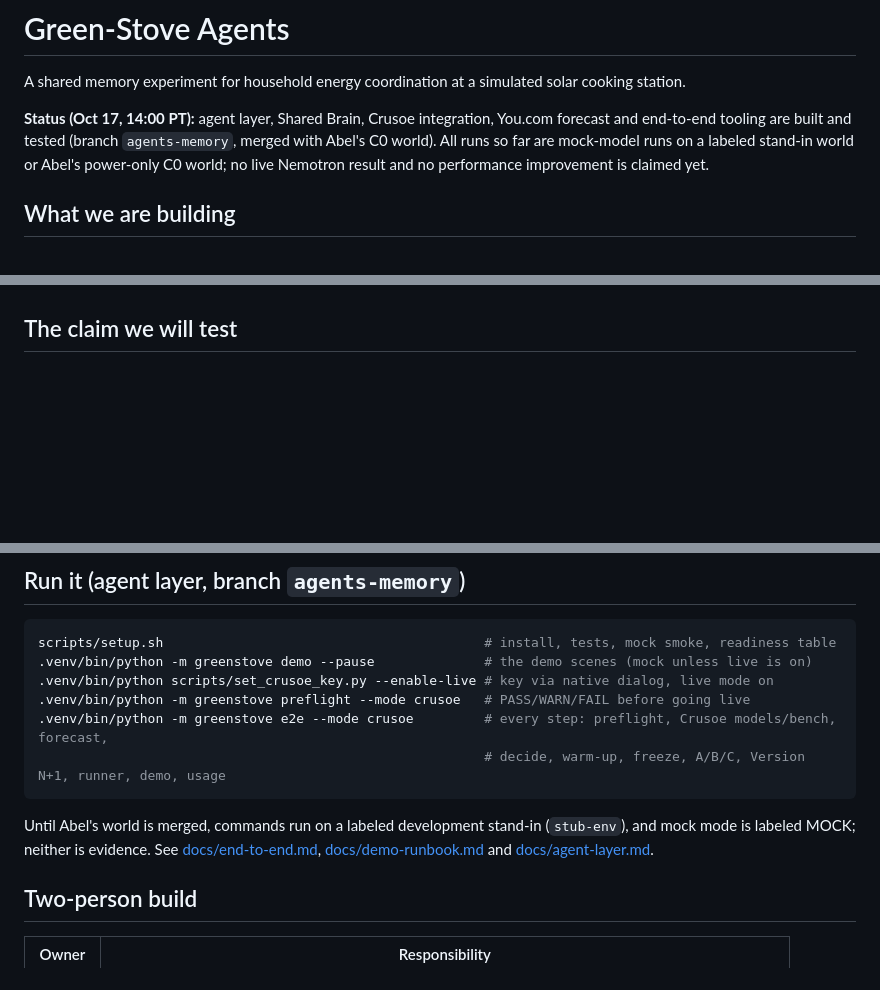
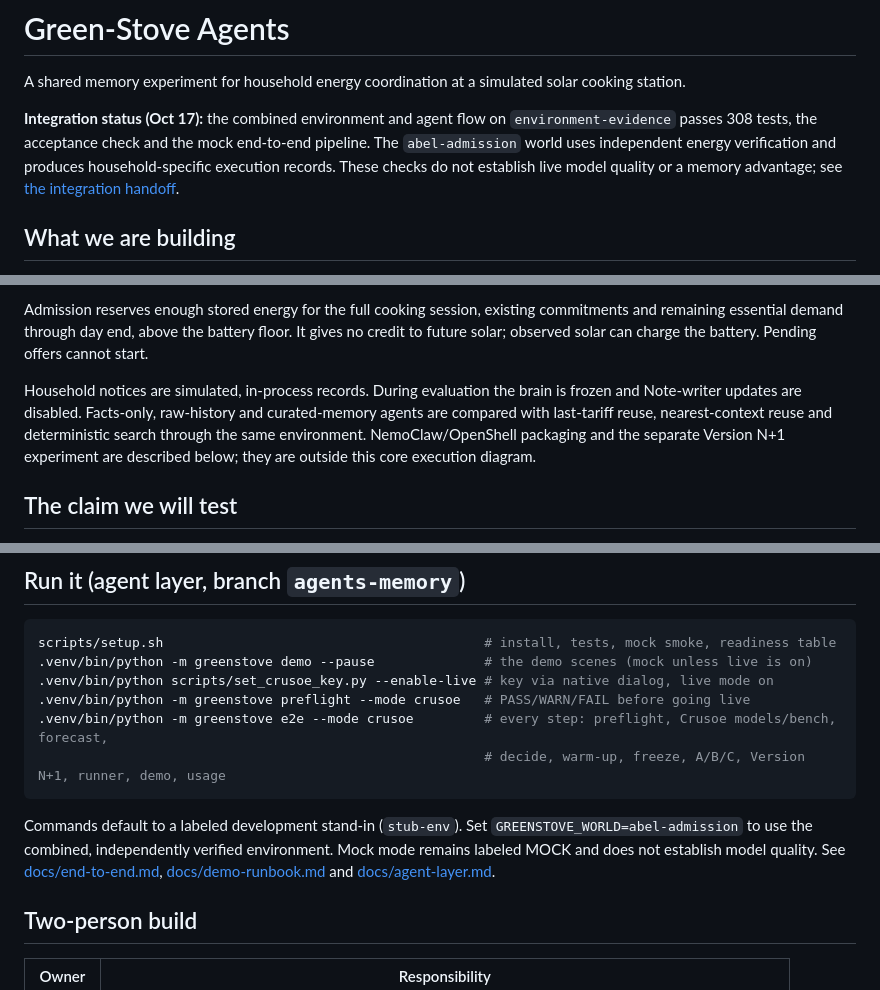
Before and after one commit to amahaeitbit/green-stove-agents, a Markdown page: README.md, 3 parts joined by grey strips. Rendered like a GitHub page; blank space fills up the shorter version.

````diff
--- a/README.md
+++ b/README.md
@@ -2,7 +2,7 @@
 
 A shared memory experiment for household energy coordination at a simulated solar cooking station.
 
-**Status (Oct 17, 14:00 PT):** agent layer, Shared Brain, Crusoe integration, You.com forecast and end-to-end tooling are built and tested (branch `agents-memory`, merged with Abel's C0 world). All runs so far are mock-model runs on a labeled stand-in world or Abel's power-only C0 world; no live Nemotron result and no performance improvement is claimed yet.
+**Integration status (Oct 17):** the combined environment and agent flow on `environment-evidence` passes 308 tests, the acceptance check and the mock end-to-end pipeline. The `abel-admission` world uses independent energy verification and produces household-specific execution records. These checks do not establish live model quality or a memory advantage; see [the integration handoff](docs/environment-integration-ready.md).
 
 ## What we are building
 
@@ -14,3 +76,12 @@ Primary hackathon prompt: **Shared Brain**. Fixed verification and honest stoppi
+Admission reserves enough stored energy for the full cooking session, existing commitments
+and remaining essential demand through day end, above the battery floor. It gives no credit
+to future solar; observed solar can charge the battery. Pending offers cannot start.
+
+Household notices are simulated, in-process records. During evaluation the brain is frozen
+and Note-writer updates are disabled. Facts-only, raw-history and curated-memory agents are
+compared with last-tariff reuse, nearest-context reuse and deterministic search through the
+same environment. NemoClaw/OpenShell packaging and the separate Version N+1 experiment are
+described below; they are outside this core execution diagram.
 
 ## The claim we will test
 
@@ -29,8 +100,9 @@ scripts/setup.sh                                         # install, tests, mock
                                                          # decide, warm-up, freeze, A/B/C, Version N+1, runner, demo, usage
 ```
 
-Until Abel's world is merged, commands run on a labeled development stand-in
-(`stub-env`), and mock mode is labeled MOCK; neither is evidence. See
+Commands default to a labeled development stand-in (`stub-env`). Set
+`GREENSTOVE_WORLD=abel-admission` to use the combined, independently verified environment.
+Mock mode remains labeled MOCK and does not establish model quality. See
 [docs/end-to-end.md](docs/end-to-end.md), [docs/demo-runbook.md](docs/demo-runbook.md) and
 [docs/agent-layer.md](docs/agent-layer.md).
 
````
Also changed, not shown: other parts of README.md (+62 -0 lines).
